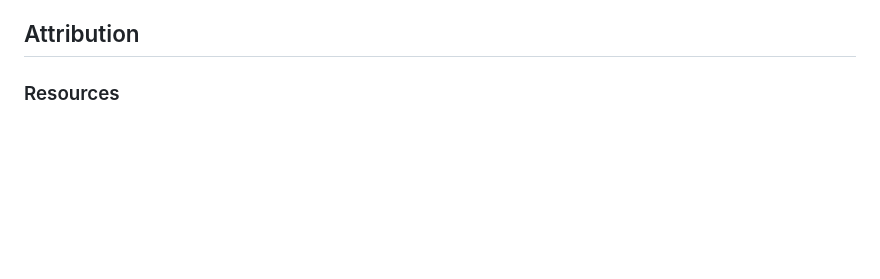
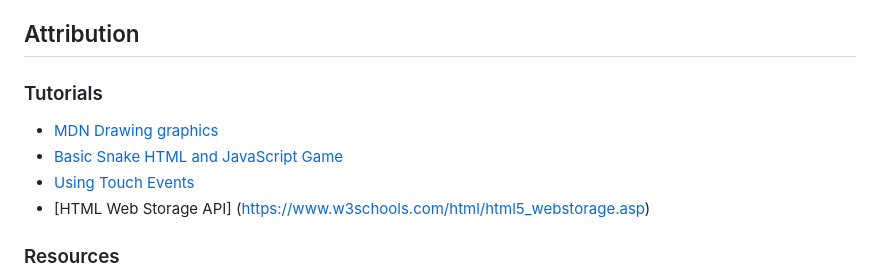
Before and after one commit to AJuna345/snake-app, a Markdown page: README.md, the part around the change. Drawn GitHub-style; blank space fills up the shorter version.

```diff
--- a/README.md
+++ b/README.md
@@ -50,6 +50,11 @@ I had to research event timers to learn how to make the power-ups only last for
 Making the game work on my cell phone and tablet was hard. I added arrow icons to the original game, but they were hard to use. I wanted to just touch the screen to change the snake's direction, but I couldn't get it to work the way I wanted. I had to look for more examples and ask Google AI for help to fix the problems. My dashboard is too large for mobile devices, and I had to press the Start Game button and scroll up quickly to play. I didn't have enough time to fix it before the assignment was due, so I moved the Start Game button up to the top to make it work.
 
 ## Attribution
+### Tutorials
+- [MDN Drawing graphics](https://developer.mozilla.org/en-US/docs/Learn_web_development/Extensions/Client-side_APIs/Drawing_graphics)
+- [Basic Snake HTML and JavaScript Game](https://gist.github.com/straker/ff00b4b49669ad3dec890306d348adc4)
+- [Using Touch Events](https://developer.mozilla.org/en-US/docs/Web/API/Touch_events/Using_Touch_Events)
+- [HTML Web Storage API] (https://www.w3schools.com/html/html5_webstorage.asp)
 
 ### Resources
 - [W3Schools](https://www.w3schools.com/)
```
